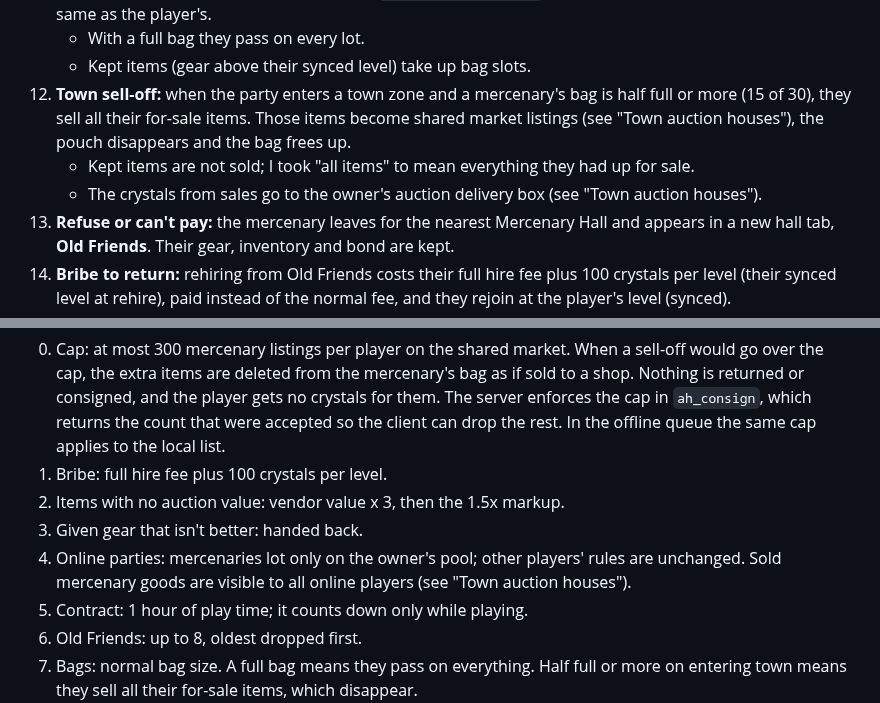
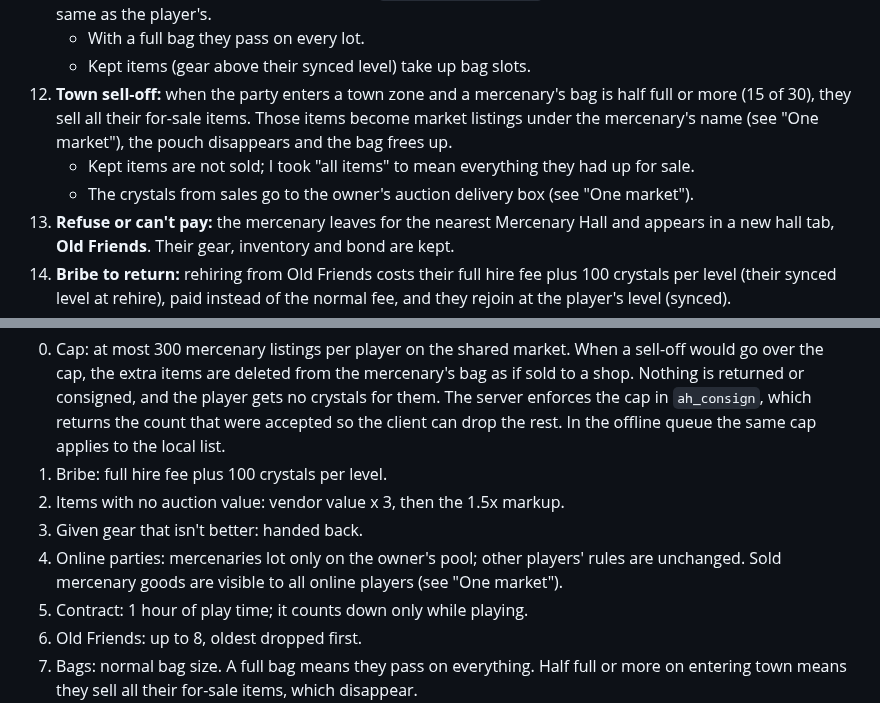
Before and after one commit to ianmcgo/Untitled-Solo-MMO, a Markdown page: design/merc-loot-plan.md, 2 parts joined by grey strips. GitHub-like rendering.

```diff
--- a/design/merc-loot-plan.md
+++ b/design/merc-loot-plan.md
@@ -29,9 +29,9 @@ Requested 2026-10-16. Builds on the existing treasure pool (`addToPool`, `lotPoo
 11. **Bags:** each mercenary has a normal bag of `CONFIG.inventorySize` slots (30 today), with stacks counting the same as the player's.
     - With a full bag they pass on every lot.
     - Kept items (gear above their synced level) take up bag slots.
-12. **Town sell-off:** when the party enters a town zone and a mercenary's bag is half full or more (15 of 30), they sell all their for-sale items. Those items become shared market listings (see "Town auction houses"), the pouch disappears and the bag frees up.
+12. **Town sell-off:** when the party enters a town zone and a mercenary's bag is half full or more (15 of 30), they sell all their for-sale items. Those items become market listings under the mercenary's name (see "One market"), the pouch disappears and the bag frees up.
     - Kept items are not sold; I took "all items" to mean everything they had up for sale.
-    - The crystals from sales go to the owner's auction delivery box (see "Town auction houses").
+    - The crystals from sales go to the owner's auction delivery box (see "One market").
 13. **Refuse or can't pay:** the mercenary leaves for the nearest Mercenary Hall and appears in a new hall tab, **Old Friends**. Their gear, inventory and bond are kept.
 14. **Bribe to return:** rehiring from Old Friends costs their full hire fee plus 100 crystals per level (their synced level at rehire), paid instead of the normal fee, and they rejoin at the player's level (synced).
 
@@ -80,7 +93,7 @@ Open questions (guesses used if not answered)
 1. Bribe: full hire fee plus 100 crystals per level.
 2. Items with no auction value: vendor value x 3, then the 1.5x markup.
 3. Given gear that isn't better: handed back.
-4. Online parties: mercenaries lot only on the owner's pool; other players' rules are unchanged. Sold mercenary goods are visible to all online players (see "Town auction houses").
+4. Online parties: mercenaries lot only on the owner's pool; other players' rules are unchanged. Sold mercenary goods are visible to all online players (see "One market").
 5. Contract: 1 hour of play time; it counts down only while playing.
 6. Old Friends: up to 8, oldest dropped first.
 7. Bags: normal bag size. A full bag means they pass on everything. Half full or more on entering town means they sell all their for-sale items, which disappear.
```
Also changed, not shown: other parts of design/merc-loot-plan.md (+31 -18 lines).
